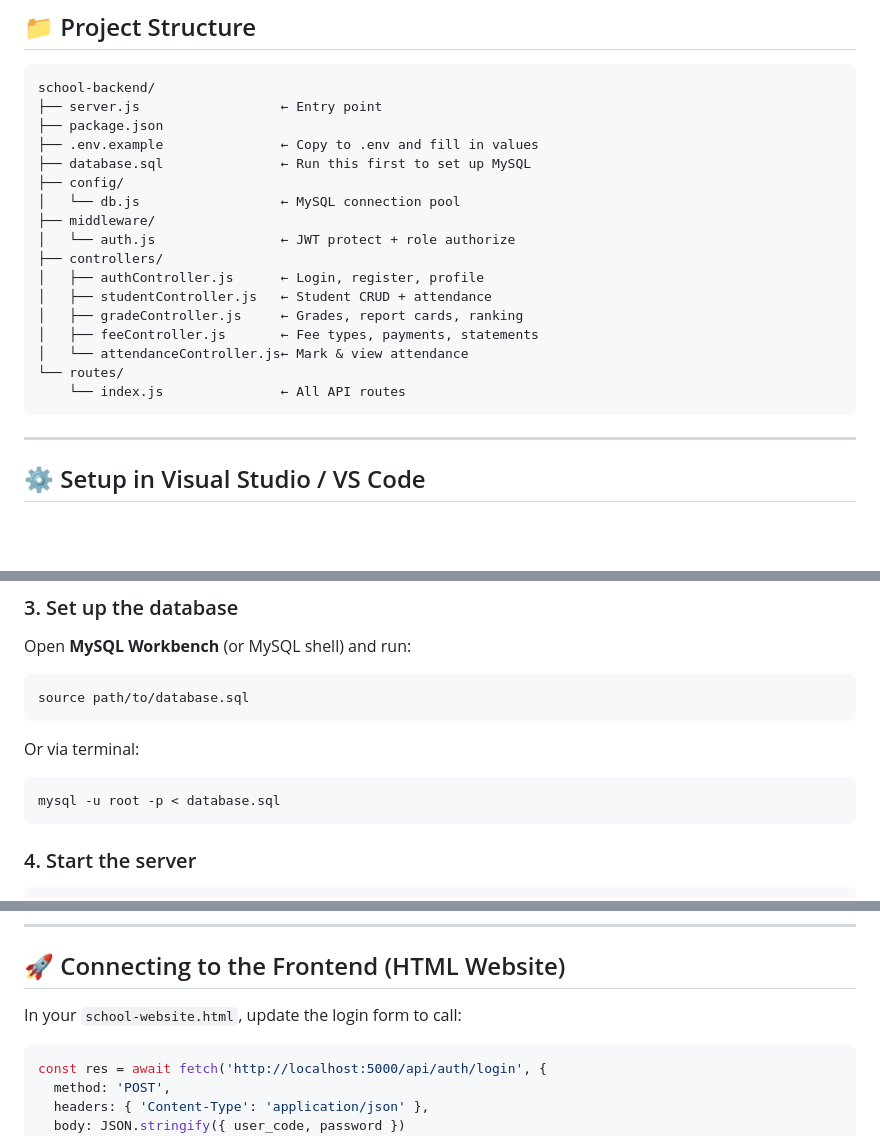
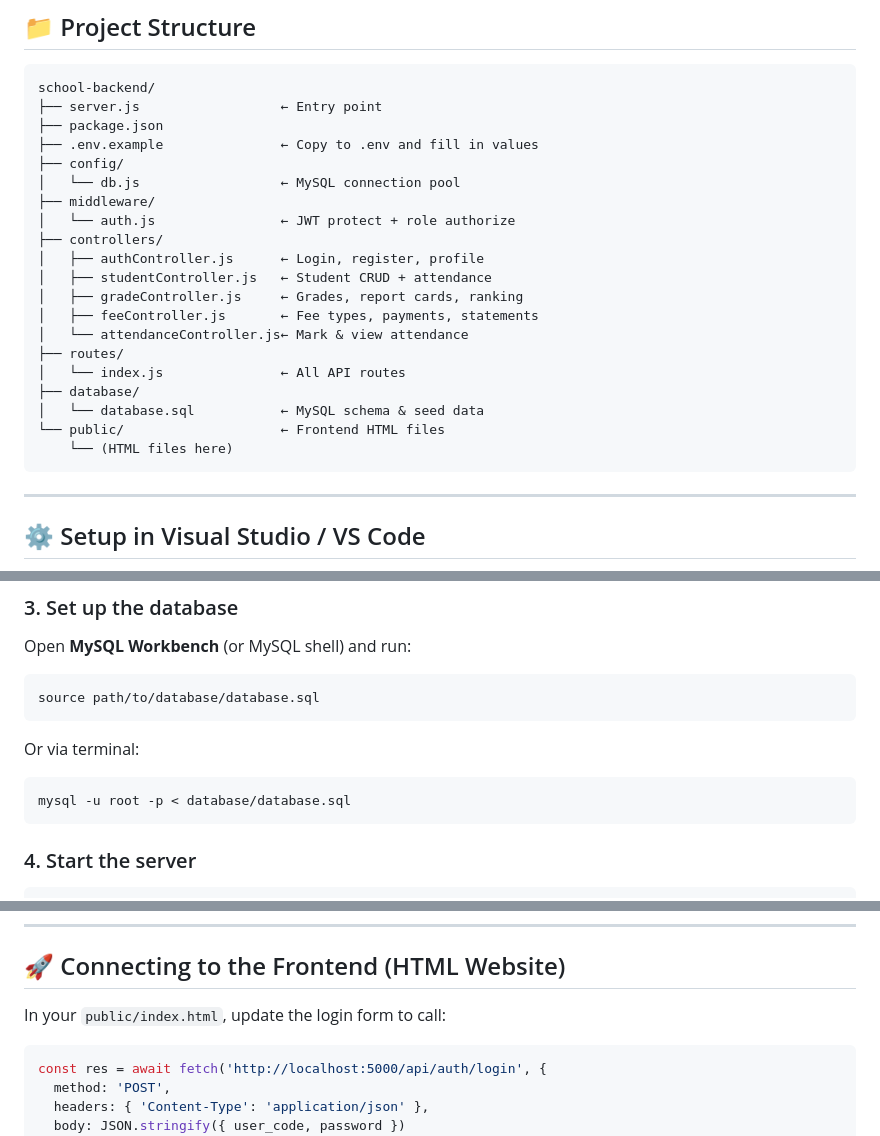
Before and after one commit to shejaxel-bot/Jade-academy-, a Markdown page: README.md, 3 parts joined by grey strips. GitHub-like rendering; blank space fills up the shorter version.

Commit message:
Clean up repository: Remove duplicate files and keep only organized structure

````diff
--- a/README.md
+++ b/README.md
@@ -10,7 +10,6 @@ school-backend/
 ├── server.js                  ← Entry point
 ├── package.json
 ├── .env.example               ← Copy to .env and fill in values
-├── database.sql               ← Run this first to set up MySQL
 ├── config/
 │   └── db.js                  ← MySQL connection pool
 ├── middleware/
@@ -21,8 +20,12 @@ school-backend/
 │   ├── gradeController.js     ← Grades, report cards, ranking
 │   ├── feeController.js       ← Fee types, payments, statements
 │   └── attendanceController.js← Mark & view attendance
-└── routes/
-    └── index.js               ← All API routes
+├── routes/
+│   └── index.js               ← All API routes
+├── database/
+│   └── database.sql           ← MySQL schema & seed data
+└── public/                    ← Frontend HTML files
+    └── (HTML files here)
 ```
 
 ---
@@ -46,11 +49,11 @@ cp .env.example .env          # Mac/Linux
 ### 3. Set up the database
 Open **MySQL Workbench** (or MySQL shell) and run:
 ```sql
-source path/to/database.sql
+source path/to/database/database.sql
 ```
 Or via terminal:
 ```bash
-mysql -u root -p < database.sql
+mysql -u root -p < database/database.sql
 ```
 
 ### 4. Start the server
@@ -223,7 +226,7 @@ password:  Admin@123
 
 ## 🚀 Connecting to the Frontend (HTML Website)
 
-In your `school-website.html`, update the login form to call:
+In your `public/index.html`, update the login form to call:
 ```javascript
 const res = await fetch('http://localhost:5000/api/auth/login', {
   method: 'POST',
````
Also changed, not shown: other parts of README.md (+1 -1 lines).
